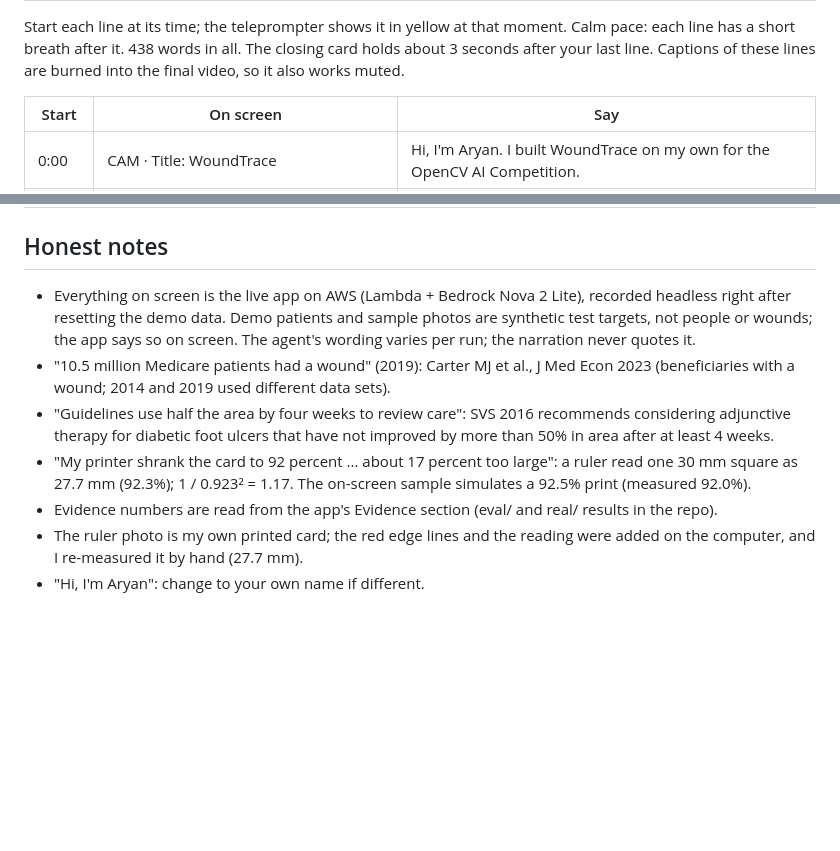
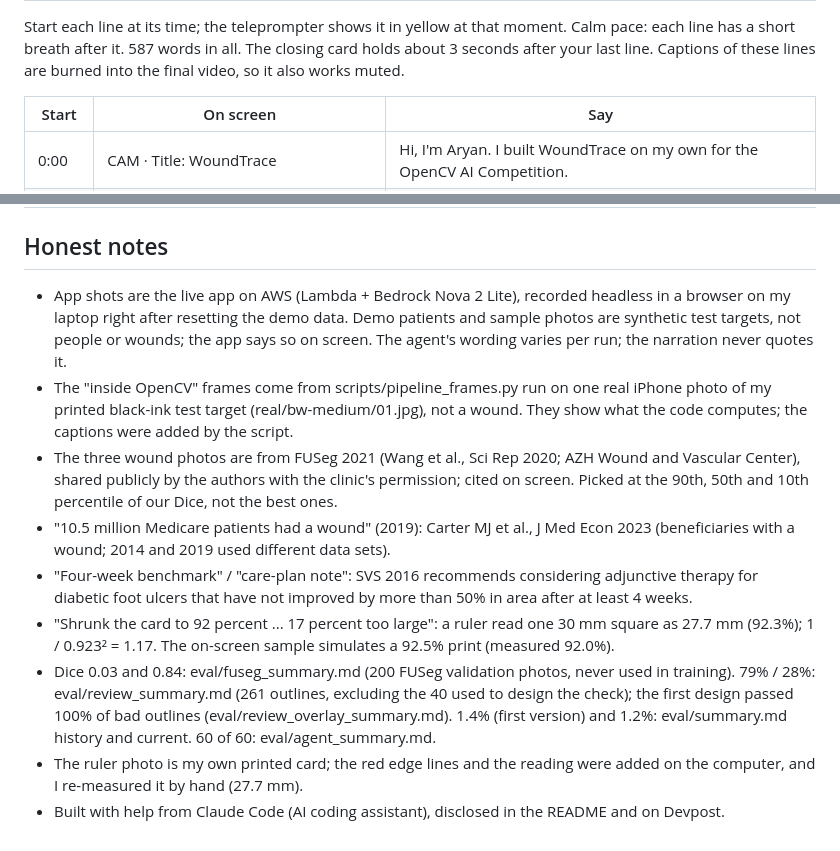
Before and after one commit to woooj02/woundtrace, a Markdown page: submission/VOICEOVER.md, 2 parts joined by grey strips. Rendered like a GitHub page; blank space fills up the shorter version.

Commit message:
Voice-over sheet for the new video

```diff
--- a/submission/VOICEOVER.md
+++ b/submission/VOICEOVER.md
@@ -2,6 +2,6 @@
 
 Start each line at its time; the teleprompter shows it in yellow at that moment. Calm pace: each line has a
-short breath after it. 438 words in all. The closing card holds about 3 seconds after your last line.
+short breath after it. 587 words in all. The closing card holds about 3 seconds after your last line.
 Captions of these lines are burned into the final video, so it also works muted.
 
 | Start | On screen | Say |
@@ -36,15 +47,24 @@ Captions of these lines are burned into the final video, so it also works muted.
 
 ## Honest notes
-- Everything on screen is the live app on AWS (Lambda + Bedrock Nova 2 Lite), recorded headless right after
-  resetting the demo data. Demo patients and sample photos are synthetic test targets, not people or wounds;
-  the app says so on screen. The agent's wording varies per run; the narration never quotes it.
+- App shots are the live app on AWS (Lambda + Bedrock Nova 2 Lite), recorded headless in a browser on my laptop
+  right after resetting the demo data. Demo patients and sample photos are synthetic test targets, not people
+  or wounds; the app says so on screen. The agent's wording varies per run; the narration never quotes it.
+- The "inside OpenCV" frames come from scripts/pipeline_frames.py run on one real iPhone photo of my printed
+  black-ink test target (real/bw-medium/01.jpg), not a wound. They show what the code computes; the captions
+  were added by the script.
+- The three wound photos are from FUSeg 2021 (Wang et al., Sci Rep 2020; AZH Wound and Vascular Center),
+  shared publicly by the authors with the clinic's permission; cited on screen. Picked at the 90th, 50th and
+  10th percentile of our Dice, not the best ones.
 - "10.5 million Medicare patients had a wound" (2019): Carter MJ et al., J Med Econ 2023 (beneficiaries with
   a wound; 2014 and 2019 used different data sets).
-- "Guidelines use half the area by four weeks to review care": SVS 2016 recommends considering adjunctive
-  therapy for diabetic foot ulcers that have not improved by more than 50% in area after at least 4 weeks.
-- "My printer shrank the card to 92 percent ... about 17 percent too large": a ruler read one 30 mm square as
-  27.7 mm (92.3%); 1 / 0.923² = 1.17. The on-screen sample simulates a 92.5% print (measured 92.0%).
-- Evidence numbers are read from the app's Evidence section (eval/ and real/ results in the repo).
+- "Four-week benchmark" / "care-plan note": SVS 2016 recommends considering adjunctive therapy for diabetic
+  foot ulcers that have not improved by more than 50% in area after at least 4 weeks.
+- "Shrunk the card to 92 percent ... 17 percent too large": a ruler read one 30 mm square as 27.7 mm (92.3%);
+  1 / 0.923² = 1.17. The on-screen sample simulates a 92.5% print (measured 92.0%).
+- Dice 0.03 and 0.84: eval/fuseg_summary.md (200 FUSeg validation photos, never used in training).
+  79% / 28%: eval/review_summary.md (261 outlines, excluding the 40 used to design the check); the first
+  design passed 100% of bad outlines (eval/review_overlay_summary.md). 1.4% (first version) and 1.2%:
+  eval/summary.md history and current. 60 of 60: eval/agent_summary.md.
 - The ruler photo is my own printed card; the red edge lines and the reading were added on the computer, and I
   re-measured it by hand (27.7 mm).
-- "Hi, I'm Aryan": change to your own name if different.
+- Built with help from Claude Code (AI coding assistant), disclosed in the README and on Devpost.
```
Also changed, not shown: other parts of submission/VOICEOVER.md (+38 -27 lines).
